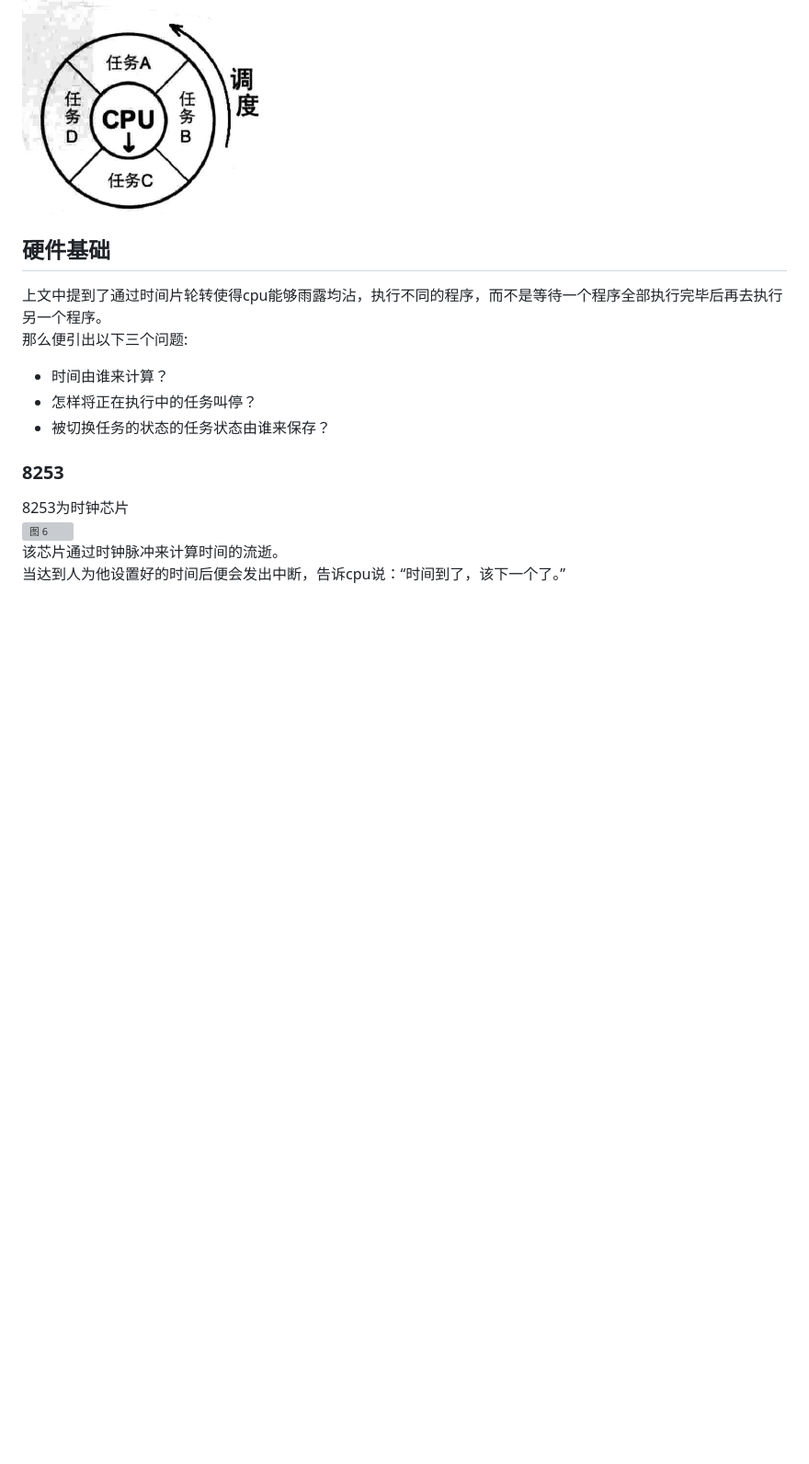
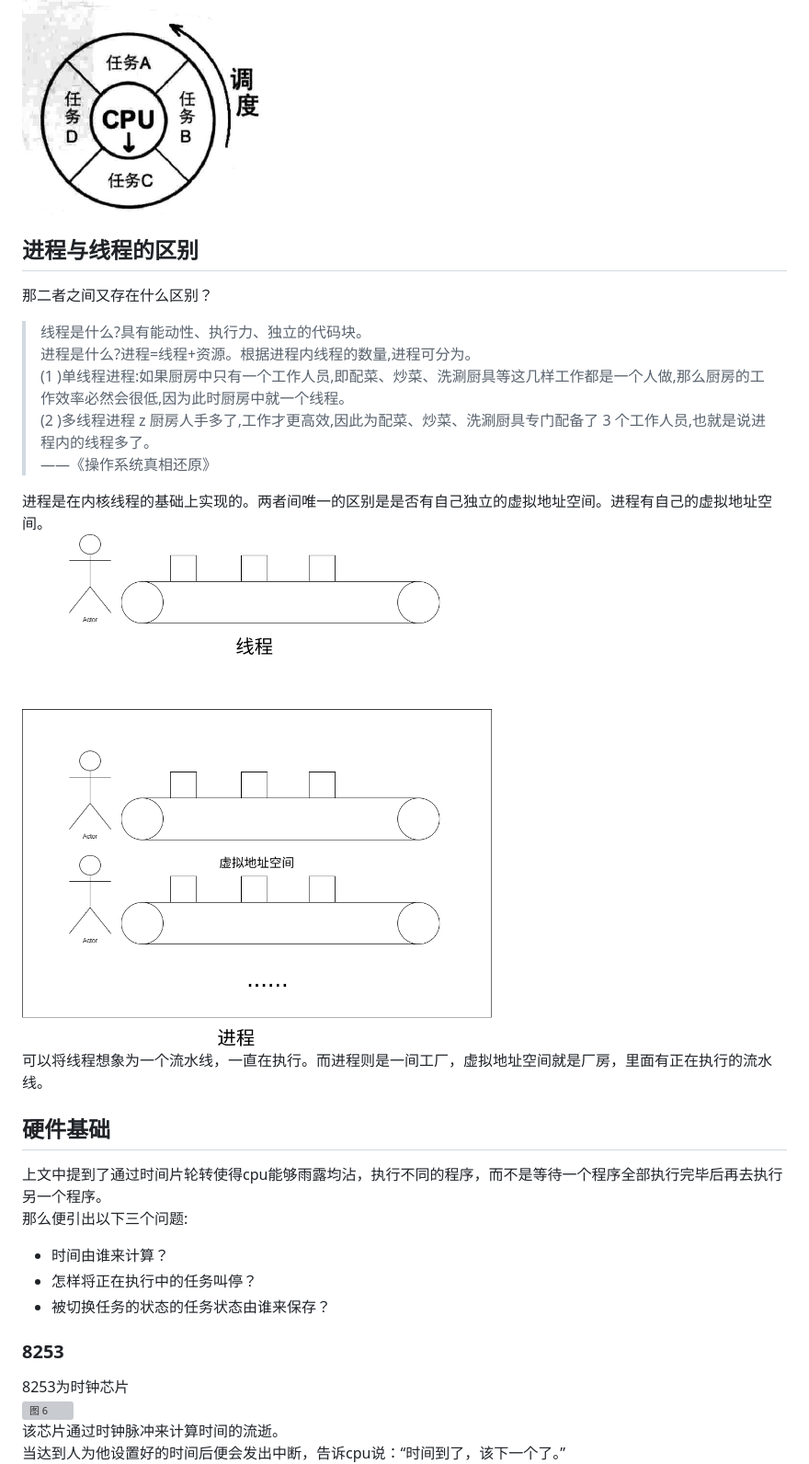
Before and after one commit to AAAwlx/wlx-practicecode, a Markdown page: 进程与线程.md, the part around the change printed below. Shown: that part at 92% size. GitHub-like rendering; pictures changed too: images/e49da362476f3bbe487a25d04d1554929f2227ecf4017b6a3165716fc5b0a7b1.png (added); blank space fills up the shorter version; grey boxes are pictures that could not be loaded.

```diff
--- a/进程与线程.md
+++ b/进程与线程.md
@@ -25,6 +23,17 @@
 cpu通过调度来保证每一段程序都能得到运行，进而造成一种所有程序在同时执行。但实际上在那一瞬间只有特定的一段指令被执行。单核cpu并不存在真正的并行。
 ![图 4](images/c4a890663a39130a2510b162dddf8f9992555aea06f6773ac87e525886ddd44e.png)
 ![图 5](images/1c4bbf2d3ef744f45cf503924549536df8c87694e3f7d33d94585ac0e11f16be.png)
+## 进程与线程的区别
+那二者之间又存在什么区别？
+>线程是什么?具有能动性、执行力、独立的代码块。\
+进程是什么?进程=线程+资源。根据进程内线程的数量,进程可分为。\
+(1 )单线程进程:如果厨房中只有一个工作人员,即配菜、炒菜、洗涮厨具等这几样工作都是一个人做,那么厨房的工作效率必然会很低,因为此时厨房中就一个线程。\
+(2 )多线程进程 z 厨房人手多了,工作才更高效,因此为配菜、炒菜、洗涮厨具专门配备了 3 个工作人员,也就是说进程内的线程多了。\
+——《操作系统真相还原》
+
+进程是在内核线程的基础上实现的。两者间唯一的区别是是否有自己独立的虚拟地址空间。进程有自己的虚拟地址空间。\
+![图 7](images/e49da362476f3bbe487a25d04d1554929f2227ecf4017b6a3165716fc5b0a7b1.png)
+可以将线程想象为一个流水线，一直在执行。而进程则是一间工厂，虚拟地址空间就是厂房，里面有正在执行的流水线。
 
 ## 硬件基础
 上文中提到了通过时间片轮转使得cpu能够雨露均沾，执行不同的程序，而不是等待一个程序全部执行完毕后再去执行另一个程序。\
```
Also changed, not shown: other parts of 进程与线程.md (+37 -24 lines), images/23d9e8223602cbf5e7573c6d198344719b84524fd133383f9d0ea71a9d304020.png (added), images/c1329f2282db5f990adba857bfd68d6245fa7e9949b51f26764784328a043c76.png (added).
